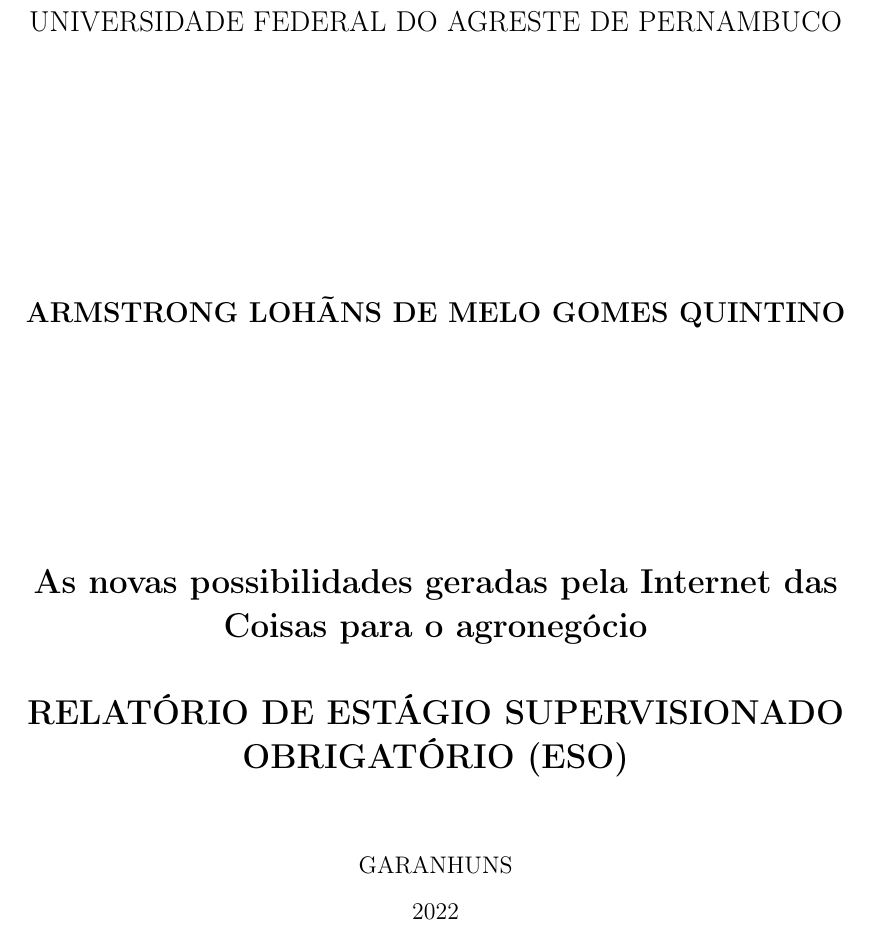
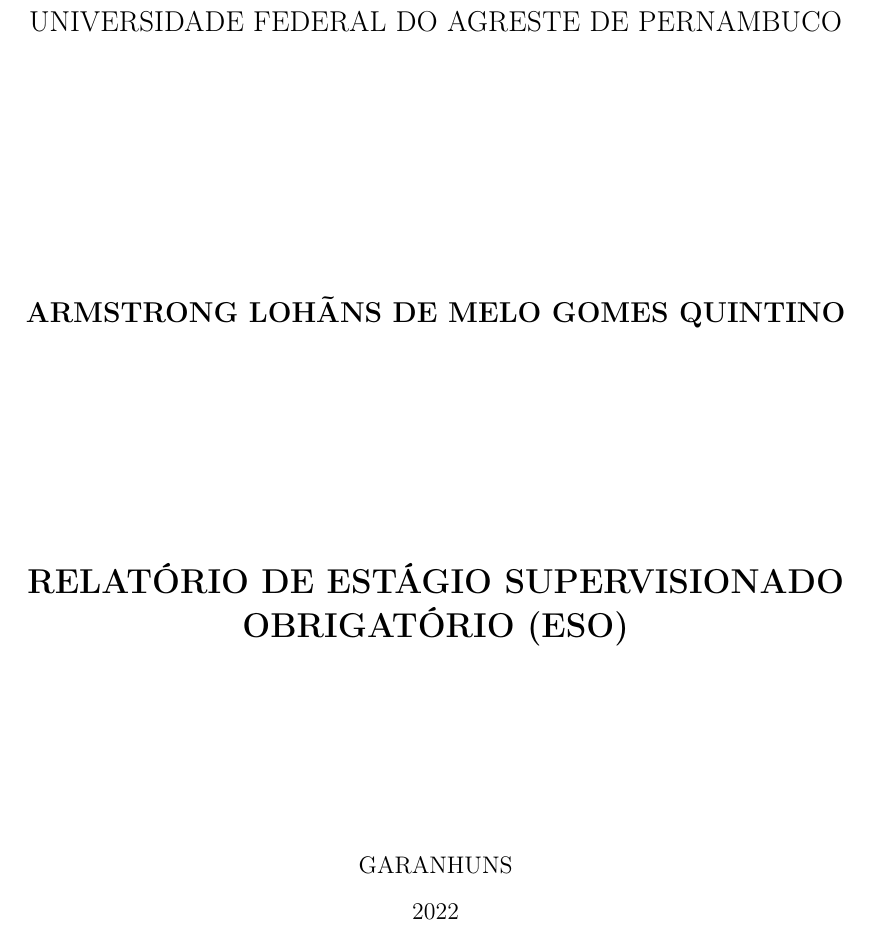
Before and after one commit to lohhans/eso, a LaTeX thesis (tcc.tex, which reads bcc.cls): part of page 1 of 30, cut so that both start at the same text. Compiled offline with pdfLaTeX.

Commit message:
Add new command to project title

```diff
--- a/bcc.cls
+++ b/bcc.cls
@@ -246,6 +246,7 @@
     \begin{center}
         \Large
         \@autorNome\\
+        \vspace*{1cm} \LARGE \textbf{\@tituloProjeto}\\
         \vspace*{3cm} \LARGE \textbf{\@titulo} \\%
     \end{center}
     \vspace*{2cm}
@@ -565,6 +566,12 @@
 \newcommand{\titulo}[1]{\renewcommand{\@titulo}{#1}}
 
 %%------------------------------------------------------------------------------
+%% Definição do comando TITULO DO PROJETO
+%%------------------------------------------------------------------------------
+\newcommand{\@tituloProjeto}{}
+\newcommand{\tituloProjeto}[1]{\renewcommand{\@tituloProjeto}{#1}}
+
+%%------------------------------------------------------------------------------
 %% Definição do comando DATA
 %%------------------------------------------------------------------------------
 \newcommand{\@data}{}
--- a/tcc.tex
+++ b/tcc.tex
@@ -4,7 +4,8 @@
 \newcommand{\citeabnt}[1]{(\textsc{\citeauthor{#1}}, \citeyear{#1})}
 \newcommand{\citetabnt}[1]{\citeauthor{#1} (\citeyear{#1})}
 
-\titulo{As novas possibilidades geradas pela Internet das Coisas para o agronegócio\\~\\RELATÓRIO DE ESTÁGIO SUPERVISIONADO OBRIGATÓRIO (ESO)}
+\titulo{RELATÓRIO DE ESTÁGIO SUPERVISIONADO OBRIGATÓRIO (ESO)}
+\tituloProjeto{As novas possibilidades geradas pela Internet das Coisas para o agronegócio}
 
 \palavrasChave{Internet das Coisas}{Automação}{Agronegócio 4.0.}
 \keywords{Internet of Things, Automation, Agrobusiness 4.0.}
```
Also changed, not shown: tcc.pdf.
